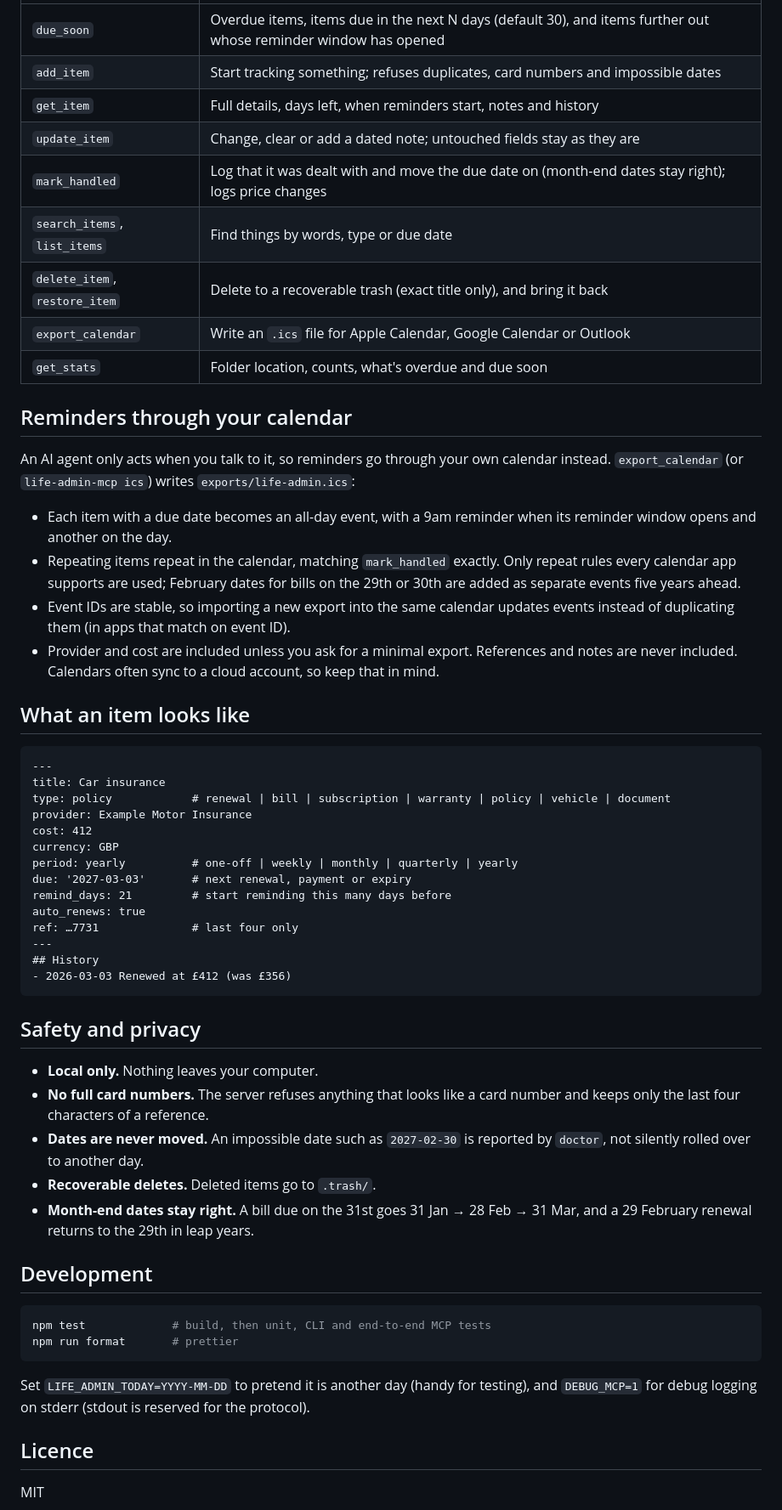
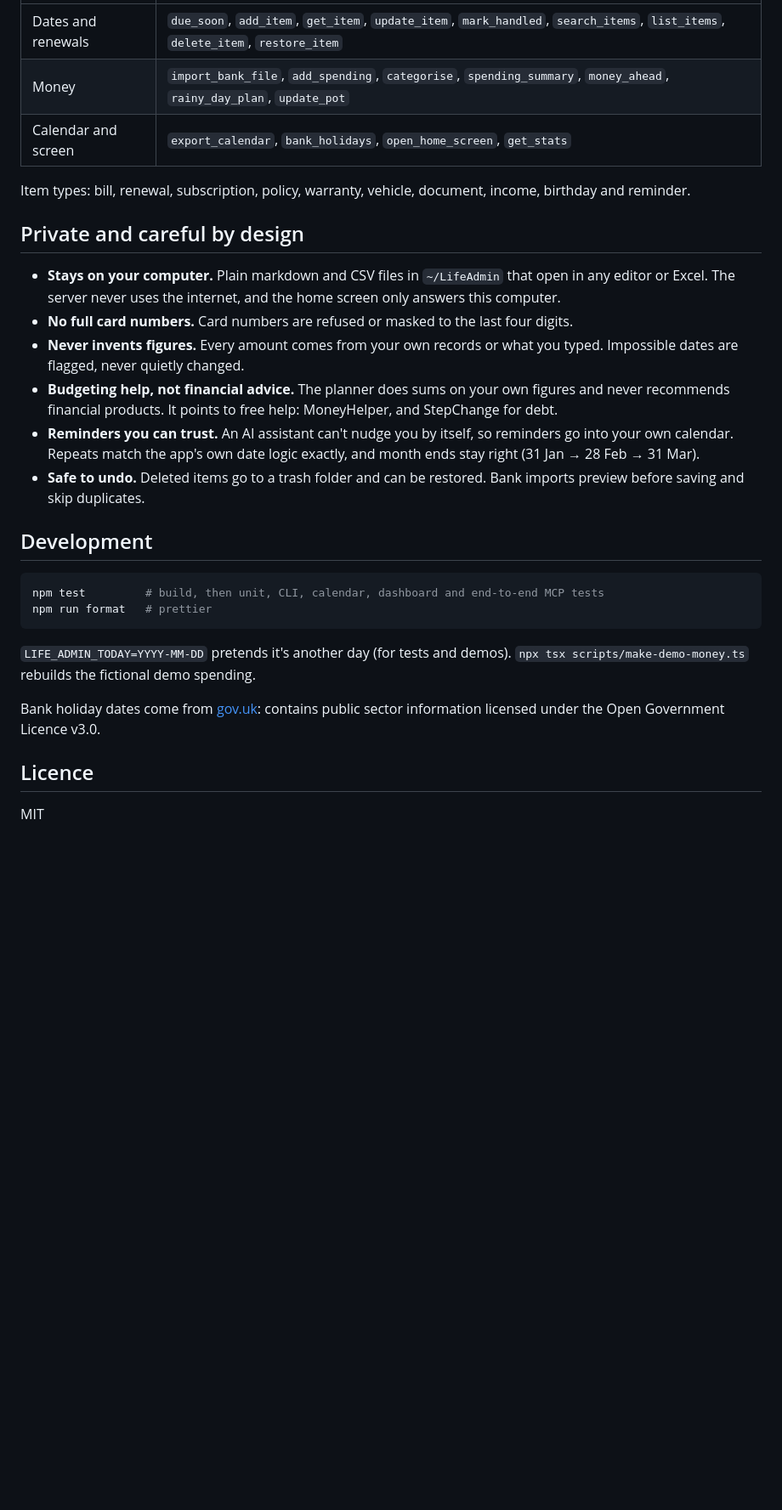
Before and after one commit to NKC27/life-admin-mcp, a Markdown page: README.md, the part around one of its changes. Shown at 85% size. Rendered like a GitHub page; blank space fills up the shorter version.

````diff
--- a/README.md
+++ b/README.md
@@ -20,60 +46,29 @@ node dist/index.js ics       # write a calendar file of every due date
 | --- | --- |
-| `due_soon` | Overdue items, items due in the next N days (default 30), and items further out whose reminder window has opened |
-| `add_item` | Start tracking something; refuses duplicates, card numbers and impossible dates |
-| `get_item` | Full details, days left, when reminders start, notes and history |
-| `update_item` | Change, clear or add a dated note; untouched fields stay as they are |
-| `mark_handled` | Log that it was dealt with and move the due date on (month-end dates stay right); logs price changes |
-| `search_items`, `list_items` | Find things by words, type or due date |
-| `delete_item`, `restore_item` | Delete to a recoverable trash (exact title only), and bring it back |
-| `export_calendar` | Write an `.ics` file for Apple Calendar, Google Calendar or Outlook |
-| `get_stats` | Folder location, counts, what's overdue and due soon |
+| Dates and renewals | `due_soon`, `add_item`, `get_item`, `update_item`, `mark_handled`, `search_items`, `list_items`, `delete_item`, `restore_item` |
+| Money | `import_bank_file`, `add_spending`, `categorise`, `spending_summary`, `money_ahead`, `rainy_day_plan`, `update_pot` |
+| Calendar and screen | `export_calendar`, `bank_holidays`, `open_home_screen`, `get_stats` |
 
-## Reminders through your calendar
+Item types: bill, renewal, subscription, policy, warranty, vehicle, document, income, birthday and reminder.
 
-An AI agent only acts when you talk to it, so reminders go through your own calendar instead. `export_calendar` (or `life-admin-mcp ics`) writes `exports/life-admin.ics`:
+## Private and careful by design
 
-- Each item with a due date becomes an all-day event, with a 9am reminder when its reminder window opens and another on the day.
-- Repeating items repeat in the calendar, matching `mark_handled` exactly. Only repeat rules every calendar app supports are used; February dates for bills on the 29th or 30th are added as separate events five years ahead.
-- Event IDs are stable, so importing a new export into the same calendar updates events instead of duplicating them (in apps that match on event ID).
-- Provider and cost are included unless you ask for a minimal export. References and notes are never included. Calendars often sync to a cloud account, so keep that in mind.
-
-
-
-## What an item looks like
-
-```markdown
----
-title: Car insurance
-type: policy            # renewal | bill | subscription | warranty | policy | vehicle | document
-provider: Example Motor Insurance
-cost: 412
-currency: GBP
-period: yearly          # one-off | weekly | monthly | quarterly | yearly
-due: '2027-03-03'       # next renewal, payment or expiry
-remind_days: 21         # start reminding this many days before
-auto_renews: true
-ref: …7731              # last four only
----
-## History
-- 2026-03-03 Renewed at £412 (was £356)
-```
-
-## Safety and privacy
-
-- **Local only.** Nothing leaves your computer.
-- **No full card numbers.** The server refuses anything that looks like a card number and keeps only the last four characters of a reference.
-- **Dates are never moved.** An impossible date such as `2027-02-30` is reported by `doctor`, not silently rolled over to another day.
-- **Recoverable deletes.** Deleted items go to `.trash/`.
-- **Month-end dates stay right.** A bill due on the 31st goes 31 Jan → 28 Feb → 31 Mar, and a 29 February renewal returns to the 29th in leap years.
+- **Stays on your computer.** Plain markdown and CSV files in `~/LifeAdmin` that open in any editor or Excel. The server never uses the internet, and the home screen only answers this computer.
+- **No full card numbers.** Card numbers are refused or masked to the last four digits.
+- **Never invents figures.** Every amount comes from your own records or what you typed. Impossible dates are flagged, never quietly changed.
+- **Budgeting help, not financial advice.** The planner does sums on your own figures and never recommends financial products. It points to free help: MoneyHelper, and StepChange for debt.
+- **Reminders you can trust.** An AI assistant can't nudge you by itself, so reminders go into your own calendar. Repeats match the app's own date logic exactly, and month ends stay right (31 Jan → 28 Feb → 31 Mar).
+- **Safe to undo.** Deleted items go to a trash folder and can be restored. Bank imports preview before saving and skip duplicates.
 
 ## Development
 
 ```bash
-npm test             # build, then unit, CLI and end-to-end MCP tests
-npm run format       # prettier
+npm test         # build, then unit, CLI, calendar, dashboard and end-to-end MCP tests
+npm run format   # prettier
 ```
 
-Set `LIFE_ADMIN_TODAY=YYYY-MM-DD` to pretend it is another day (handy for testing), and `DEBUG_MCP=1` for debug logging on stderr (stdout is reserved for the protocol).
+`LIFE_ADMIN_TODAY=YYYY-MM-DD` pretends it's another day (for tests and demos). `npx tsx scripts/make-demo-money.ts` rebuilds the fictional demo spending.
+
+Bank holiday dates come from [gov.uk](https://www.gov.uk/bank-holidays): contains public sector information licensed under the Open Government Licence v3.0.
 
 ## Licence
 
````
Also changed, not shown: other parts of README.md (+34 -8 lines), CHANGELOG.md (+4 -0 lines), docs/ROADMAP.md (+6 -1 lines), docs/screenshots/home-screen-dark.png (added), docs/screenshots/home-screen.png (added), 9 other files.
